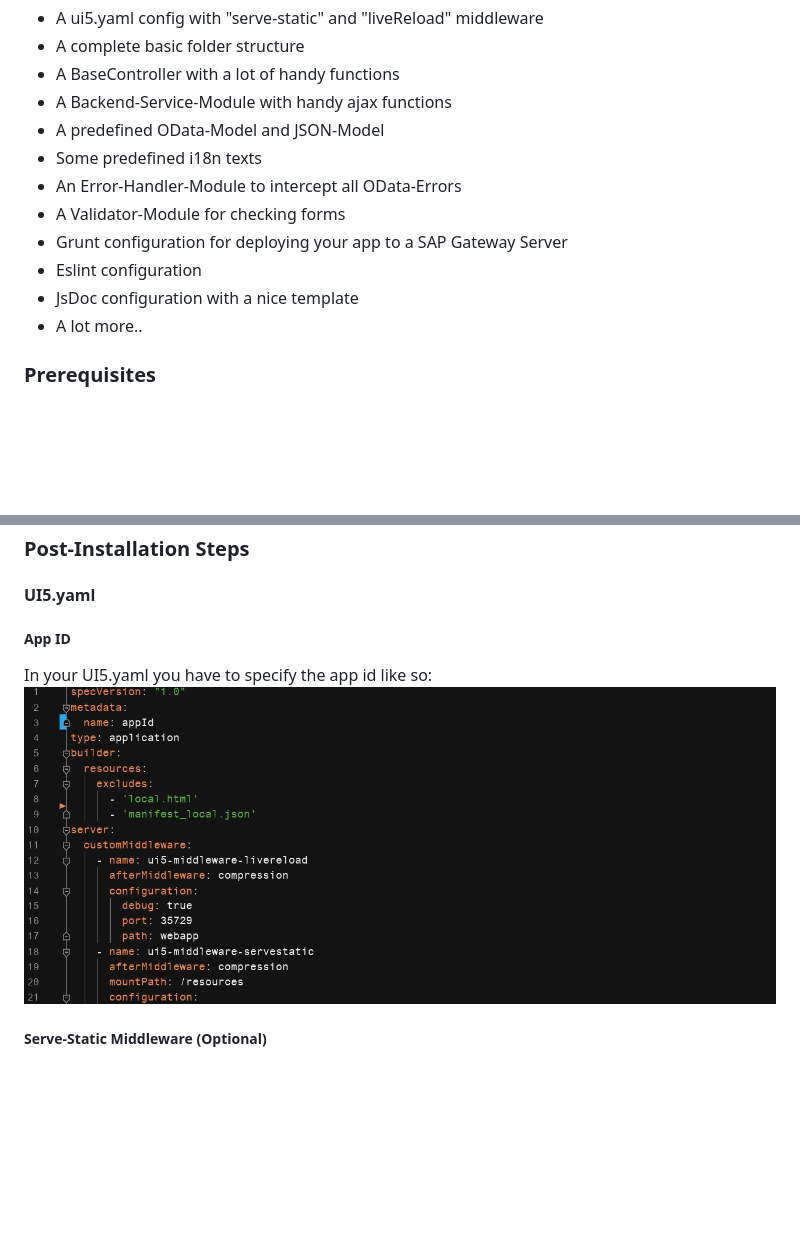
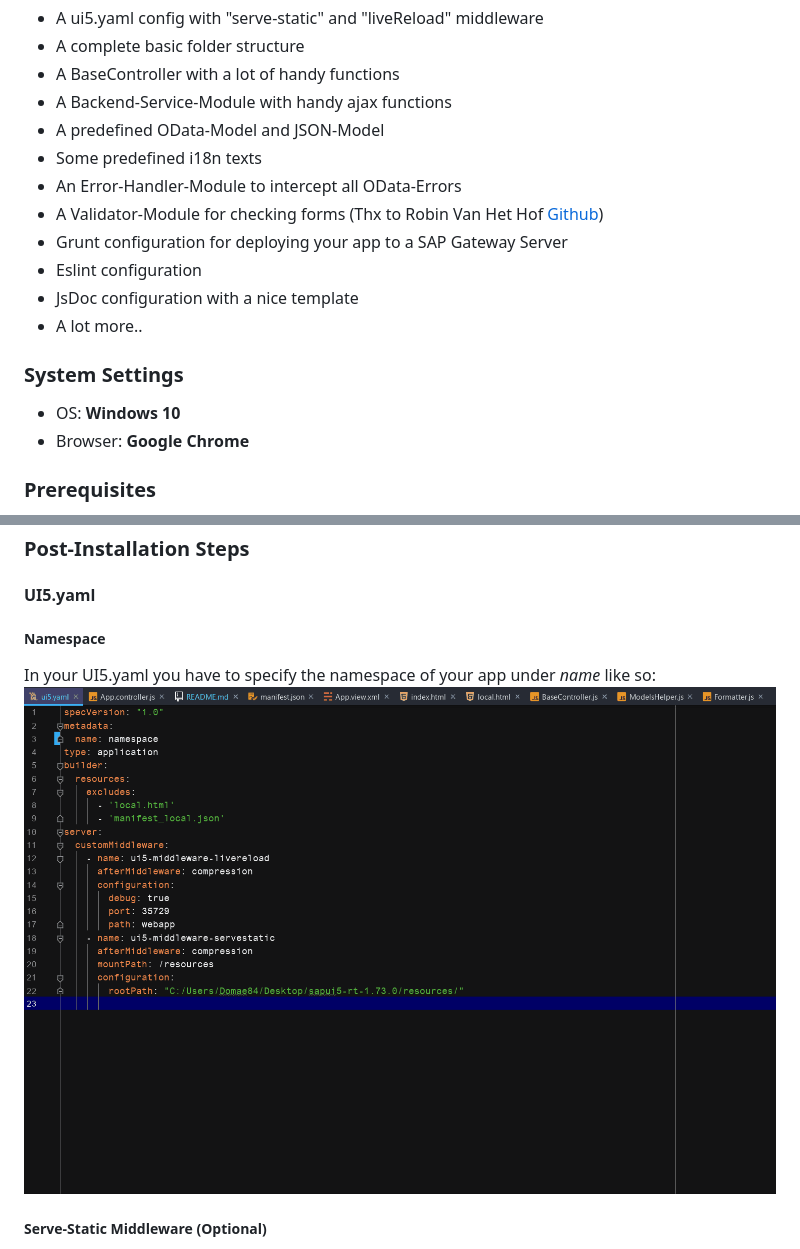
Before and after one commit to Domae84/ui5.baseProject, a Markdown page: README.md, 2 parts joined by grey strips. Drawn GitHub-style; pictures changed too: gifs/ui5yaml-id.gif; blank space fills up the shorter version.

Commit message:
Documentation: Readme.md

```diff
--- a/README.md
+++ b/README.md
@@ -8,11 +8,16 @@ development. It comes with some features like:
 * A predefined OData-Model and JSON-Model
 * Some predefined i18n texts
 * An Error-Handler-Module to intercept all OData-Errors
-* A Validator-Module for checking forms
+* A Validator-Module for checking forms (Thx to Robin Van Het Hof
+  [Github](https://github.com/qualiture/ui5-validator))
 * Grunt configuration for deploying your app to a SAP Gateway Server
 * Eslint configuration
 * JsDoc configuration with a nice template
 * A lot more..
+
+### System Settings
+* OS: **Windows 10**
+* Browser: **Google Chrome**
 
 ### Prerequisites
 
@@ -33,9 +38,9 @@ development. It comes with some features like:
 ### Post-Installation Steps
 
 #### UI5.yaml
-##### App ID
-In your UI5.yaml you have to specify the app id like so:
-![](gifs/ui5yaml-id.gif)
+##### Namespace
+In your UI5.yaml you have to specify the namespace of your app under
+*name* like so: ![](gifs/ui5yaml-id.gif)
 
 ##### Serve-Static Middleware (Optional)
 If you want to use the **_serve-static-middleware_**, which allows you
```
Also changed, not shown: other parts of README.md (+66 -0 lines), 1 other file.
